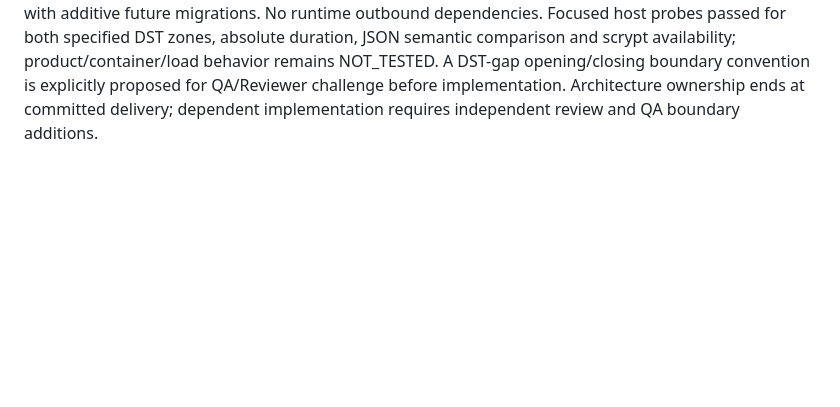
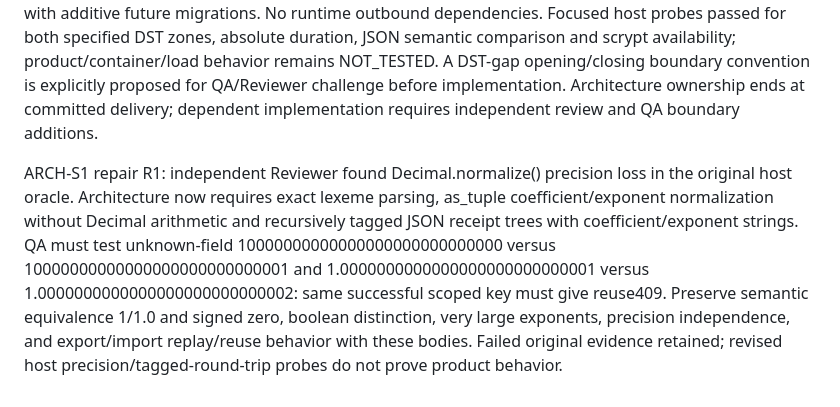
Before and after one commit to Xuefeng-Zhu/Tablekeeper, a Markdown page: WORKING.md, the part around the change. GitHub-like rendering; blank space fills up the shorter version.

```diff
--- a/WORKING.md
+++ b/WORKING.md
@@ -17,3 +17,5 @@ No prior implementation inspected. Empty unborn repository, no origin configured
 
 ## Stage 1 architecture proposal (ARCH-S1)
 See ARCHITECTURE.md for the implementation contract: Python standard library, one authoritative in-memory process, serialized immutable candidate swaps, UTC occupancy/cutoffs, strict shared validators, user/method/path semantic JSON receipts, scrypt credentials, and portable snapshot schema version 1 with additive future migrations. No runtime outbound dependencies. Focused host probes passed for both specified DST zones, absolute duration, JSON semantic comparison and scrypt availability; product/container/load behavior remains NOT_TESTED. A DST-gap opening/closing boundary convention is explicitly proposed for QA/Reviewer challenge before implementation. Architecture ownership ends at committed delivery; dependent implementation requires independent review and QA boundary additions.
+
+ARCH-S1 repair R1: independent Reviewer found Decimal.normalize() precision loss in the original host oracle. Architecture now requires exact lexeme parsing, as_tuple coefficient/exponent normalization without Decimal arithmetic and recursively tagged JSON receipt trees with coefficient/exponent strings. QA must test unknown-field 10000000000000000000000000000 versus 10000000000000000000000000001 and 1.0000000000000000000000000001 versus 1.0000000000000000000000000002: same successful scoped key must give reuse409. Preserve semantic equivalence 1/1.0 and signed zero, boolean distinction, very large exponents, precision independence, and export/import replay/reuse behavior with these bodies. Failed original evidence retained; revised host precision/tagged-round-trip probes do not prove product behavior.
```
Also changed, not shown: ARCHITECTURE.md (+6 -2 lines).
